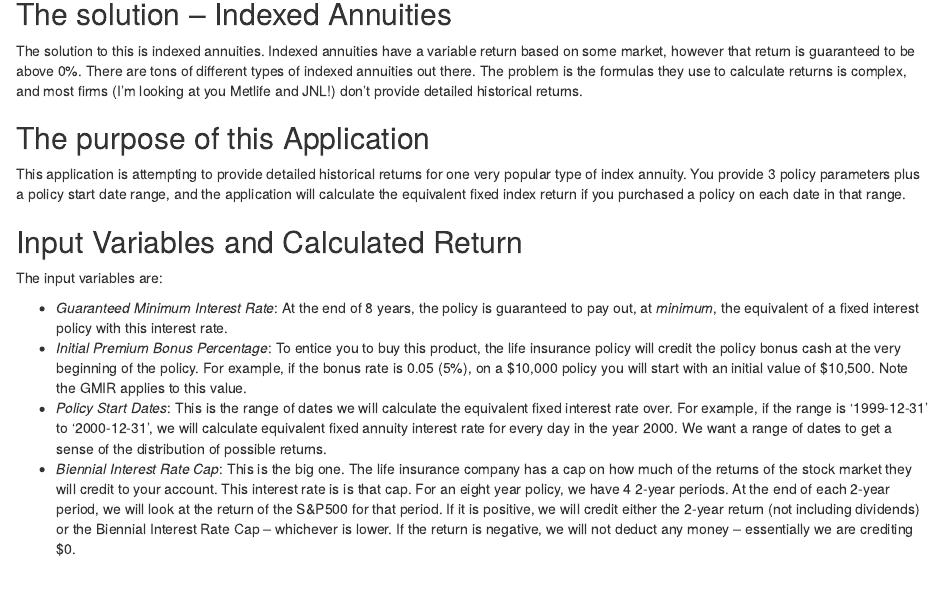
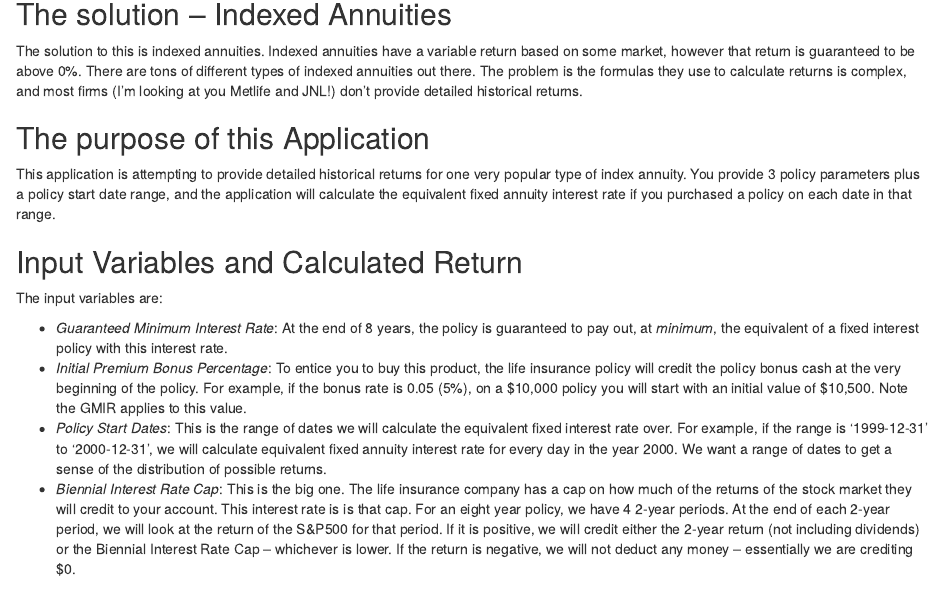
Before and after one commit to Chuu/IndexAnnuityCalculator, an R Markdown document (helpfile.Rmd): the page in a window 1100 px wide, from 760 px down. Rendered offline with R 4.5, knitr and Pandoc, with nearby package versions.

Commit message:
Fixed a pretty important typo in the help file

```diff
--- a/helpfile.Rmd
+++ b/helpfile.Rmd
@@ -32,7 +32,7 @@ The solution to this is indexed annuities.  Indexed annuities have a variable re
 
 ## The purpose of this Application
 
-This application is attempting to provide detailed historical returns for one very popular type of index annuity.  You provide 3 policy parameters plus a policy start date range, and the application will calculate the equivalent fixed index return if you purchased a policy on each date in that range.
+This application is attempting to provide detailed historical returns for one very popular type of index annuity.  You provide 3 policy parameters plus a policy start date range, and the application will calculate the equivalent fixed annuity interest rate if you purchased a policy on each date in that range.
 
 ## Input Variables and Calculated Return
 
```
